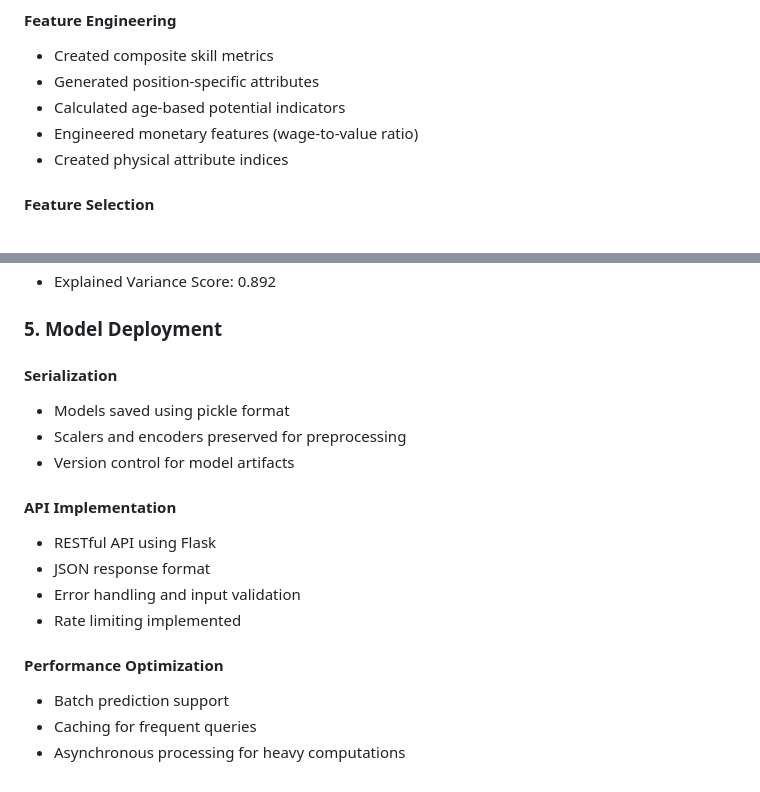
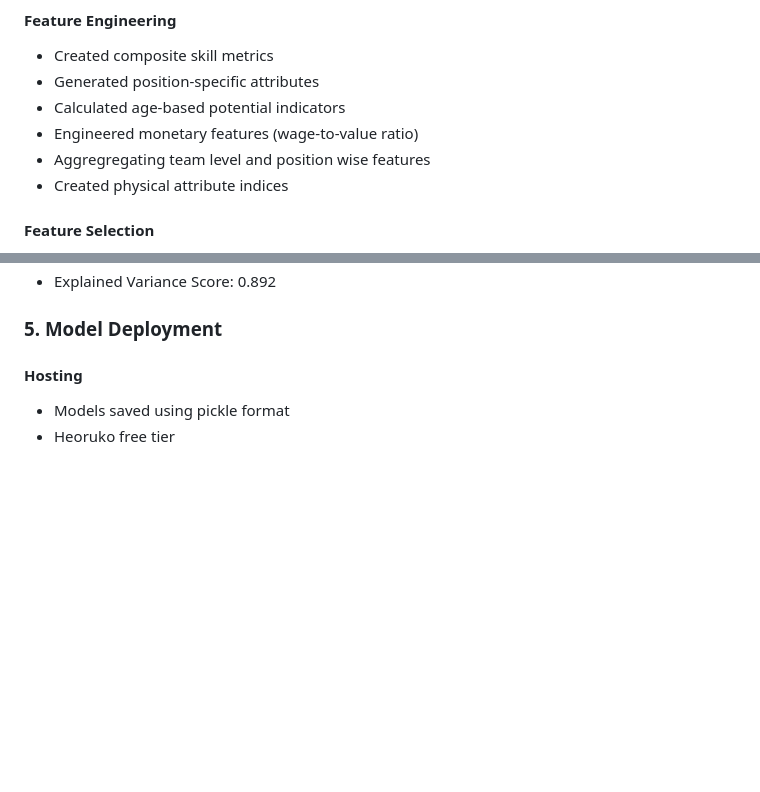
Before and after one commit to dcrey7/fifa19-web-app, a Markdown page: README.md, 2 parts joined by grey strips. Drawn GitHub-style; blank space fills up the shorter version.

```diff
--- a/README.md
+++ b/README.md
@@ -110,6 +108,7 @@ Bid Prediction (XGBoost)
 - Generated position-specific attributes
 - Calculated age-based potential indicators
 - Engineered monetary features (wage-to-value ratio)
+- Aggregregating team level and position wise features
 - Created physical attribute indices
 
 #### Feature Selection
@@ -209,18 +208,6 @@ Bid Prediction (XGBoost)
 
 ### 5. Model Deployment
 
-#### Serialization
+#### Hosting
 - Models saved using pickle format
-- Scalers and encoders preserved for preprocessing
-- Version control for model artifacts
-
-#### API Implementation
-- RESTful API using Flask
-- JSON response format
-- Error handling and input validation
-- Rate limiting implemented
-
-#### Performance Optimization
-- Batch prediction support
-- Caching for frequent queries
-- Asynchronous processing for heavy computations
+- Heoruko free tier
```
Also changed, not shown: other parts of README.md (+0 -2 lines).
